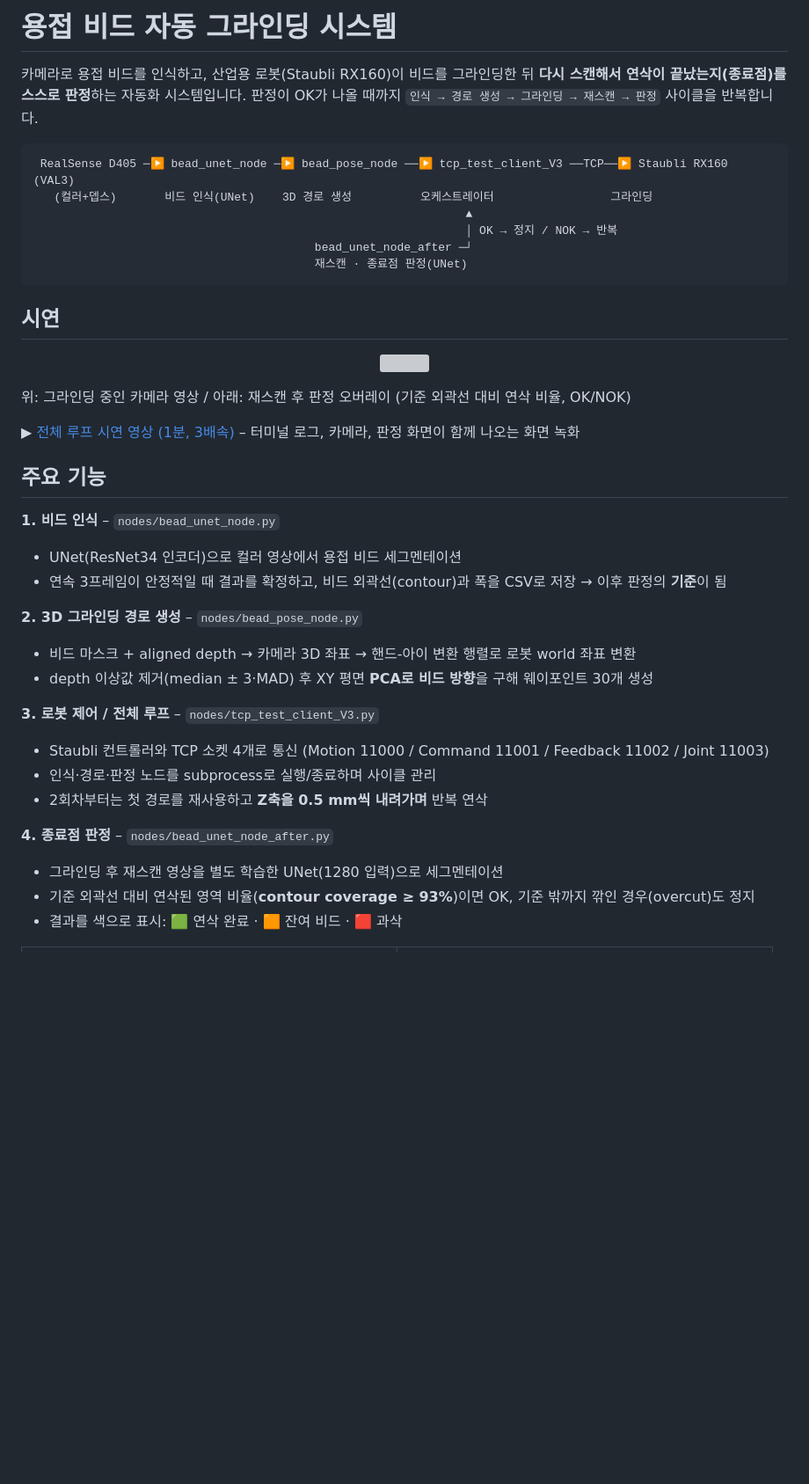
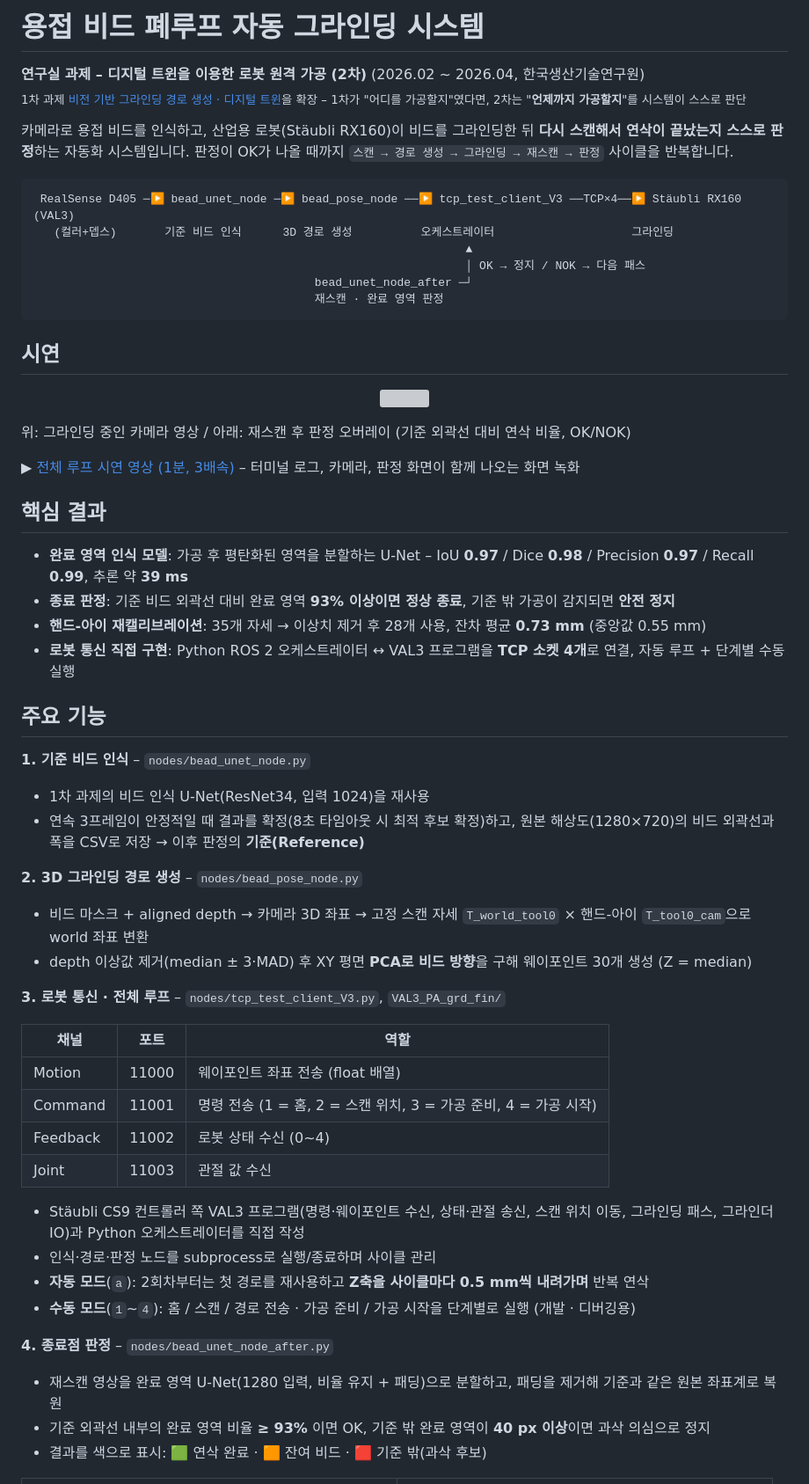
Before and after one commit to shfo2277/bead-grinding-system, a Markdown page: README.md, the part around one of its changes. Shown at 88% size. Drawn GitHub-style; blank space fills up the shorter version; grey boxes are pictures that could not be loaded.

````diff
--- a/README.md
+++ b/README.md
@@ -1,15 +1,18 @@
-# 용접 비드 자동 그라인딩 시스템
+# 용접 비드 폐루프 자동 그라인딩 시스템
 
-카메라로 용접 비드를 인식하고, 산업용 로봇(Staubli RX160)이 비드를 그라인딩한 뒤 **다시 스캔해서 연삭이 끝났는지(종료점)를 스스로 판정**하는 자동화 시스템입니다.
-판정이 OK가 나올 때까지 `인식 → 경로 생성 → 그라인딩 → 재스캔 → 판정` 사이클을 반복합니다.
+**연구실 과제 – 디지털 트윈을 이용한 로봇 원격 가공 (2차)** (2026.02 ~ 2026.04, 한국생산기술연구원)
+<br><sub>1차 과제 [비전 기반 그라인딩 경로 생성 · 디지털 트윈](https://github.com/shfo2277/vision-grinding-digital-twin)을 확장 – 1차가 "어디를 가공할지"였다면, 2차는 "**언제까지 가공할지**"를 시스템이 스스로 판단</sub>
+
+카메라로 용접 비드를 인식하고, 산업용 로봇(Stäubli RX160)이 비드를 그라인딩한 뒤 **다시 스캔해서 연삭이 끝났는지 스스로 판정**하는 자동화 시스템입니다.
+판정이 OK가 나올 때까지 `스캔 → 경로 생성 → 그라인딩 → 재스캔 → 판정` 사이클을 반복합니다.
 
 ```
- RealSense D405 ─▶ bead_unet_node ─▶ bead_pose_node ──▶ tcp_test_client_V3 ──TCP──▶ Staubli RX160 (VAL3)
-   (컬러+뎁스)       비드 인식(UNet)    3D 경로 생성          오케스트레이터                 그라인딩
+ RealSense D405 ─▶ bead_unet_node ─▶ bead_pose_node ──▶ tcp_test_client_V3 ──TCP×4──▶ Stäubli RX160 (VAL3)
+   (컬러+뎁스)       기준 비드 인식      3D 경로 생성          오케스트레이터                    그라인딩
                                                                ▲
-                                                               │ OK → 정지 / NOK → 반복
+                                                               │ OK → 정지 / NOK → 다음 패스
                                          bead_unet_node_after ─┘
-                                         재스캔 · 종료점 판정(UNet)
+                                         재스캔 · 완료 영역 판정
 ```
 
 ## 시연
@@ -22,25 +25,41 @@
 
 ▶ [전체 루프 시연 영상 (1분, 3배속)](docs/grinding_demo.mp4) – 터미널 로그, 카메라, 판정 화면이 함께 나오는 화면 녹화
 
+## 핵심 결과
+
+- **완료 영역 인식 모델**: 가공 후 평탄화된 영역을 분할하는 U-Net – IoU **0.97** / Dice **0.98** / Precision **0.97** / Recall **0.99**, 추론 약 **39 ms**
+- **종료 판정**: 기준 비드 외곽선 대비 완료 영역 **93% 이상이면 정상 종료**, 기준 밖 가공이 감지되면 **안전 정지**
+- **핸드-아이 재캘리브레이션**: 35개 자세 → 이상치 제거 후 28개 사용, 잔차 평균 **0.73 mm** (중앙값 0.55 mm)
+- **로봇 통신 직접 구현**: Python ROS 2 오케스트레이터 ↔ VAL3 프로그램을 **TCP 소켓 4개**로 연결, 자동 루프 + 단계별 수동 실행
+
 ## 주요 기능
 
-**1. 비드 인식** – `nodes/bead_unet_node.py`
-- UNet(ResNet34 인코더)으로 컬러 영상에서 용접 비드 세그멘테이션
-- 연속 3프레임이 안정적일 때 결과를 확정하고, 비드 외곽선(contour)과 폭을 CSV로 저장 → 이후 판정의 **기준**이 됨
+**1. 기준 비드 인식** – `nodes/bead_unet_node.py`
+- 1차 과제의 비드 인식 U-Net(ResNet34, 입력 1024)을 재사용
+- 연속 3프레임이 안정적일 때 결과를 확정(8초 타임아웃 시 최적 후보 확정)하고, 원본 해상도(1280×720)의 비드 외곽선과 폭을 CSV로 저장 → 이후 판정의 **기준(Reference)**
 
 **2. 3D 그라인딩 경로 생성** – `nodes/bead_pose_node.py`
-- 비드 마스크 + aligned depth → 카메라 3D 좌표 → 핸드-아이 변환 행렬로 로봇 world 좌표 변환
-- depth 이상값 제거(median ± 3·MAD) 후 XY 평면 **PCA로 비드 방향**을 구해 웨이포인트 30개 생성
+- 비드 마스크 + aligned depth → 카메라 3D 좌표 → 고정 스캔 자세 `T_world_tool0` × 핸드-아이 `T_tool0_cam`으로 world 좌표 변환
+- depth 이상값 제거(median ± 3·MAD) 후 XY 평면 **PCA로 비드 방향**을 구해 웨이포인트 30개 생성 (Z = median)
 
-**3. 로봇 제어 / 전체 루프** – `nodes/tcp_test_client_V3.py`
-- Staubli 컨트롤러와 TCP 소켓 4개로 통신 (Motion 11000 / Command 11001 / Feedback 11002 / Joint 11003)
+**3. 로봇 통신 · 전체 루프** – `nodes/tcp_test_client_V3.py`, `VAL3_PA_grd_fin/`
+
+| 채널 | 포트 | 역할 |
+| --- | --- | --- |
+| Motion | 11000 | 웨이포인트 좌표 전송 (float 배열) |
+| Command | 11001 | 명령 전송 (1 = 홈, 2 = 스캔 위치, 3 = 가공 준비, 4 = 가공 시작) |
+| Feedback | 11002 | 로봇 상태 수신 (0~4) |
+| Joint | 11003 | 관절 값 수신 |
+
+- Stäubli CS9 컨트롤러 쪽 VAL3 프로그램(명령·웨이포인트 수신, 상태·관절 송신, 스캔 위치 이동, 그라인딩 패스, 그라인더 IO)과 Python 오케스트레이터를 직접 작성
 - 인식·경로·판정 노드를 subprocess로 실행/종료하며 사이클 관리
-- 2회차부터는 첫 경로를 재사용하고 **Z축을 0.5 mm씩 내려가며** 반복 연삭
+- **자동 모드**(`a`): 2회차부터는 첫 경로를 재사용하고 **Z축을 사이클마다 0.5 mm씩 내려가며** 반복 연삭
+- **수동 모드**(`1`~`4`): 홈 / 스캔 / 경로 전송 · 가공 준비 / 가공 시작을 단계별로 실행 (개발 · 디버깅용)
 
 **4. 종료점 판정** – `nodes/bead_unet_node_after.py`
-- 그라인딩 후 재스캔 영상을 별도 학습한 UNet(1280 입력)으로 세그멘테이션
-- 기준 외곽선 대비 연삭된 영역 비율(**contour coverage ≥ 93%**)이면 OK, 기준 밖까지 깎인 경우(overcut)도 정지
-- 결과를 색으로 표시: 🟩 연삭 완료 · 🟧 잔여 비드 · 🟥 과삭
+- 재스캔 영상을 완료 영역 U-Net(1280 입력, 비율 유지 + 패딩)으로 분할하고, 패딩을 제거해 기준과 같은 원본 좌표계로 복원
+- 기준 외곽선 내부의 완료 영역 비율 **≥ 93%** 이면 OK, 기준 밖 완료 영역이 **40 px 이상**이면 과삭 의심으로 정지
+- 결과를 색으로 표시: 🟩 연삭 완료 · 🟧 잔여 비드 · 🟥 기준 밖(과삭 후보)
 
 <table>
   <tr>
````
Also changed, not shown: other parts of README.md (+23 -17 lines).
